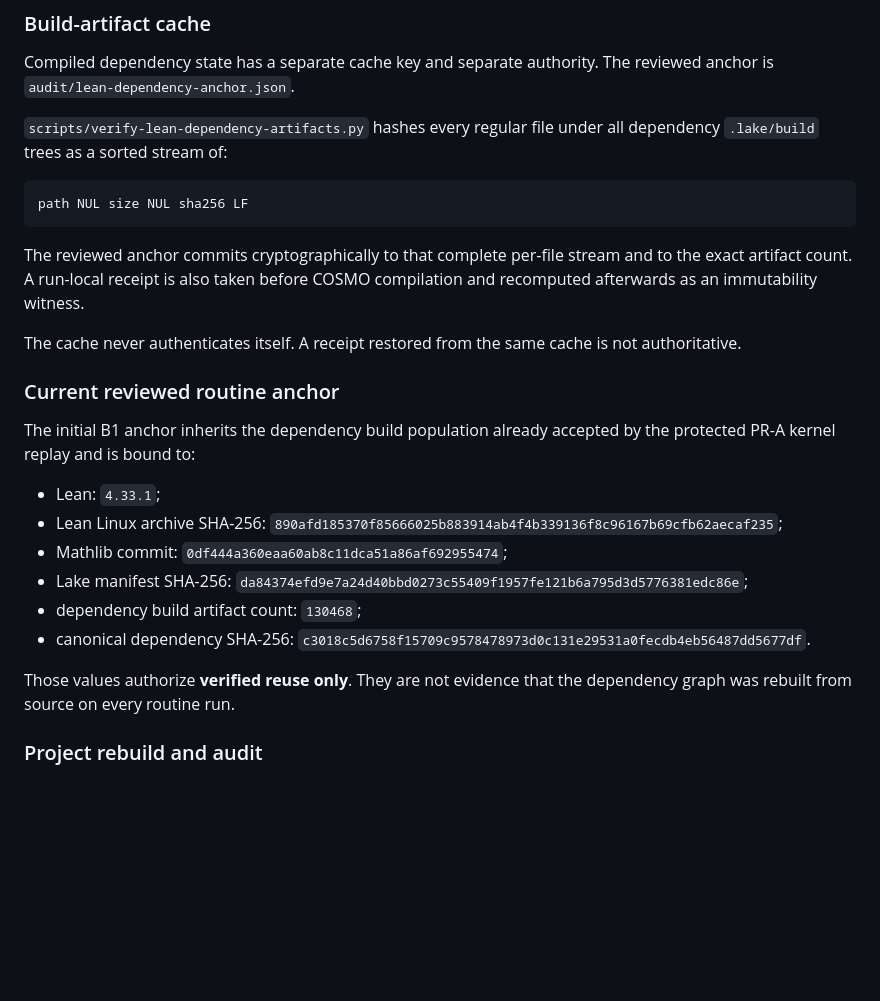
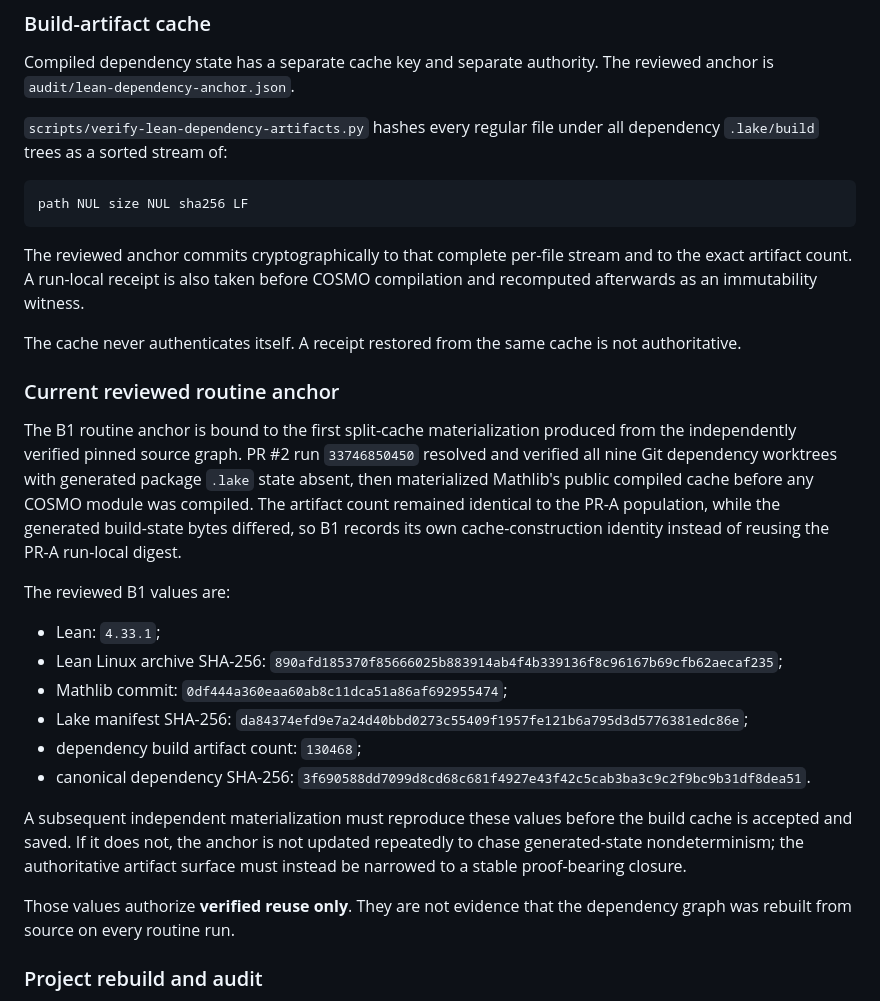
Before and after one commit to QSOLKCB/COSMO, a Markdown page: LEAN-CACHE-POLICY.md, the part around one of its changes. GitHub-like rendering; blank space fills up the shorter version.

Commit message:
Document B1 split-cache anchor provenance

````diff
--- a/LEAN-CACHE-POLICY.md
+++ b/LEAN-CACHE-POLICY.md
@@ -50,16 +50,23 @@ path NUL size NUL sha256 LF
 ```
 
 The reviewed anchor commits cryptographically to that complete per-file stream
-and to the exact artifact count.  A run-local receipt is also taken before
+and to the exact artifact count. A run-local receipt is also taken before
 COSMO compilation and recomputed afterwards as an immutability witness.
 
-The cache never authenticates itself.  A receipt restored from the same cache
+The cache never authenticates itself. A receipt restored from the same cache
 is not authoritative.
 
 ### Current reviewed routine anchor
 
-The initial B1 anchor inherits the dependency build population already accepted
-by the protected PR-A kernel replay and is bound to:
+The B1 routine anchor is bound to the first split-cache materialization produced
+from the independently verified pinned source graph. PR #2 run `33746850450`
+resolved and verified all nine Git dependency worktrees with generated package
+`.lake` state absent, then materialized Mathlib's public compiled cache before
+any COSMO module was compiled. The artifact count remained identical to the
+PR-A population, while the generated build-state bytes differed, so B1 records
+its own cache-construction identity instead of reusing the PR-A run-local digest.
+
+The reviewed B1 values are:
 
 - Lean: `4.33.1`;
 - Lean Linux archive SHA-256:
@@ -70,9 +77,14 @@ by the protected PR-A kernel replay and is bound to:
   `da84374efd9e7a24d40bbd0273c55409f1957fe121b6a795d3d5776381edc86e`;
 - dependency build artifact count: `130468`;
 - canonical dependency SHA-256:
-  `c3018c5d6758f15709c9578478973d0c131e29531a0fecdb4eb56487dd5677df`.
+  `3f690588dd7099d8cd68c681f4927e43f42c5cab3ba3c9c2f9bc9b31df8dea51`.
 
-Those values authorize **verified reuse only**.  They are not evidence that the
+A subsequent independent materialization must reproduce these values before
+the build cache is accepted and saved. If it does not, the anchor is not
+updated repeatedly to chase generated-state nondeterminism; the authoritative
+artifact surface must instead be narrowed to a stable proof-bearing closure.
+
+Those values authorize **verified reuse only**. They are not evidence that the
 dependency graph was rebuilt from source on every routine run.
 
 ### Project rebuild and audit
````
Also changed, not shown: other parts of LEAN-CACHE-POLICY.md (+8 -8 lines).
